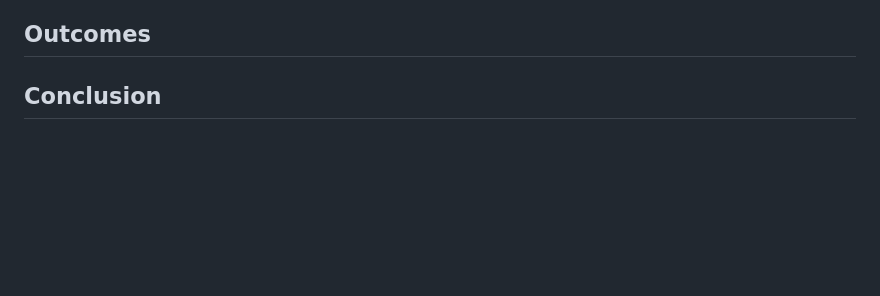
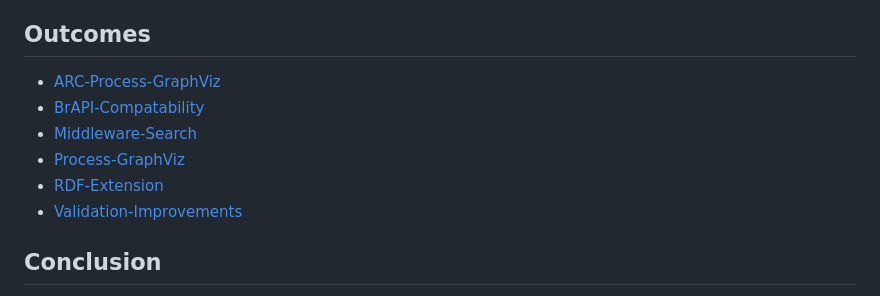
Before and after one commit to nfdi4plants/ARC-Symposium, a Markdown page: README.md, the part around the change. Drawn GitHub-style; blank space fills up the shorter version.

Commit message:
add links to subprojects in README

```diff
--- a/README.md
+++ b/README.md
@@ -12,6 +12,12 @@ A significant portion of the event was dedicated to collaborative hacking sessio
 
 ## Outcomes
 
+- [ARC-Process-GraphViz](/ARC-Process-GraphViz/README.md)
+- [BrAPI-Compatability](/BrAPI-Compatability/README.md)
+- [Middleware-Search](/Middleware-Search/README.md)
+- [Process-GraphViz](/Process-GraphViz/README.md)
+- [RDF-Extension](/RDF-Extension/README.md)
+- [Validation-Improvements](/Validation-Improvements/README.md)
 
 ## Conclusion
 
```
